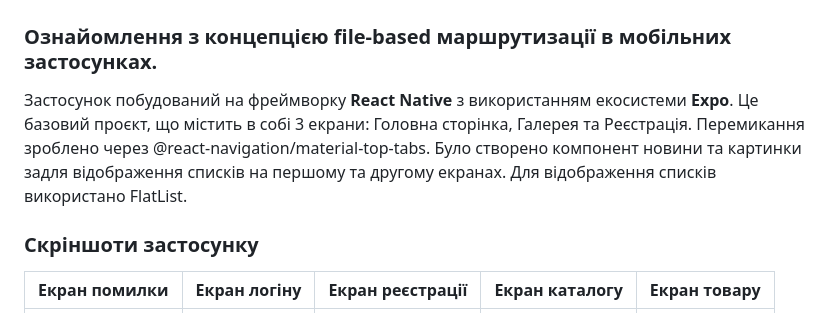
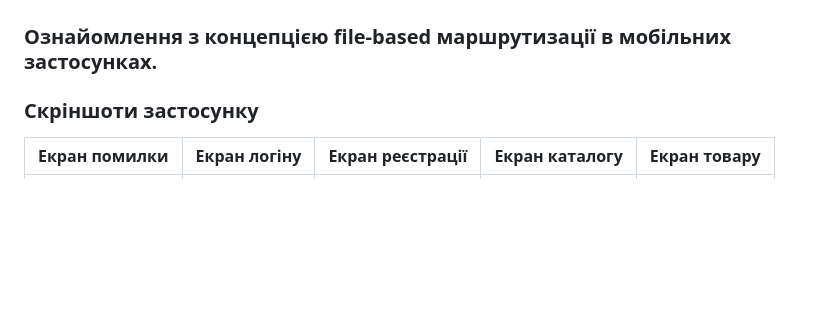
Before and after one commit to ZarembYehor/MobileLabsRN2026, a Markdown page: lab5/README.md, the part around the change. Rendered like a GitHub page; blank space fills up the shorter version.

Commit message:
Lab5: Readme was changed

```diff
--- a/lab5/README.md
+++ b/lab5/README.md
@@ -2,8 +2,6 @@
 
 ## Мета:
 ### Ознайомлення з концепцією file-based маршрутизації в мобільних застосунках.
-
-Застосунок побудований на фреймворку **React Native** з використанням екосистеми **Expo**. Це базовий проєкт, що містить в собі 3 екрани: Головна сторінка, Галерея та Реєстрація. Перемикання зроблено через @react-navigation/material-top-tabs. Було створено компонент новини та картинки задля відображення списків на першому та другому екранах. Для відображення списків використано FlatList.
 
 ### Скріншоти застосунку
 | Екран помилки | Екран логіну | Екран реєстрації | Екран каталогу | Екран товару |
```
